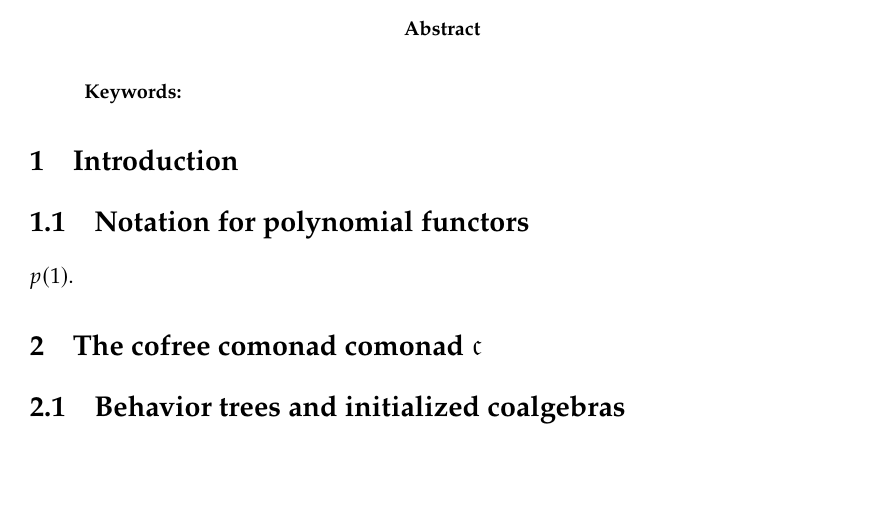
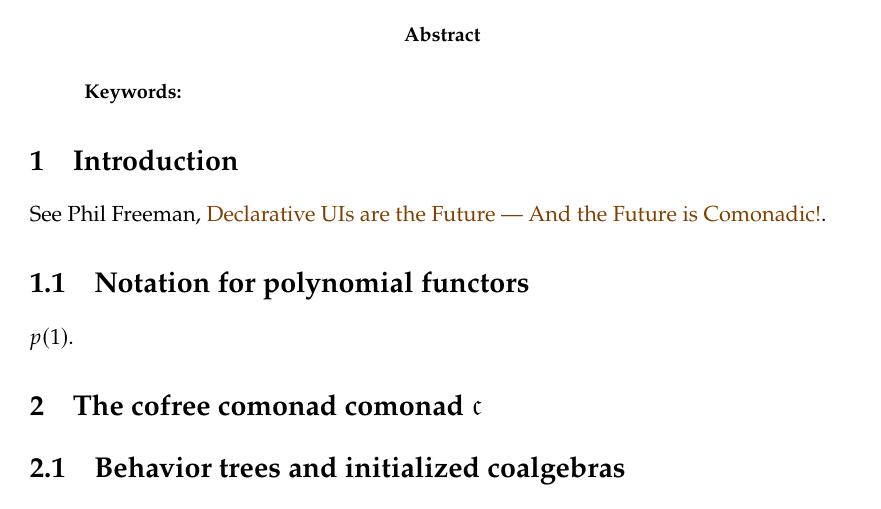
Before and after one commit to dspivak/free-cofree-module, a LaTeX book (free-cofree-module.tex): part of page 1 of 4, cut so that both start at the same text, the shorter picture padded with empty space. Compiled offline with pdfLaTeX.

Commit message:
link phil freeman paper

```diff
--- a/free-cofree-module.tex
+++ b/free-cofree-module.tex
@@ -371,6 +371,8 @@ replacement=\&]{}\ar[r,tick, "{#1}"]\&{}\end{tikzcd}}
 %-------- Chapter --------%
 \chapter{Introduction}
 
+See Phil Freeman, \href{https://functorial.com/the-future-is-comonadic/main.pdf}{Declarative UIs are the Future — And the Future is Comonadic!}.
+
 %---- Section ----%
 \section{Notation for polynomial functors}
 
```
